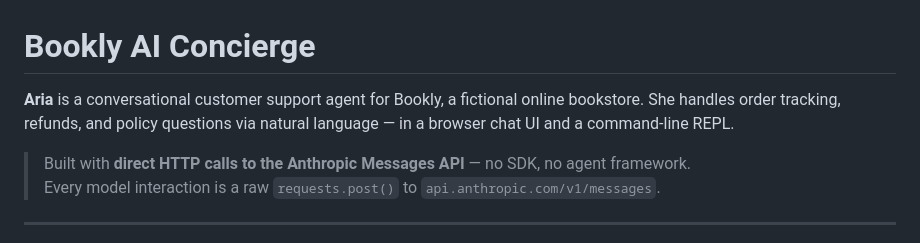
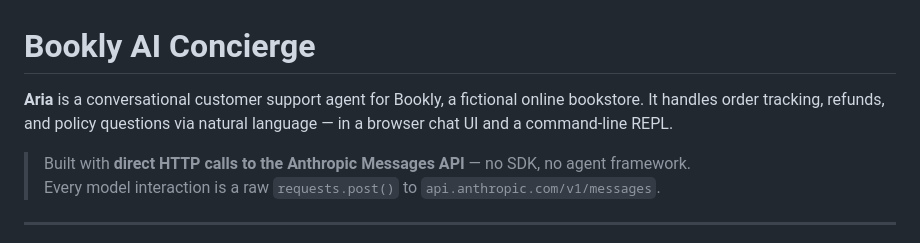
Before and after one commit to ired2307/bookly-agent, a Markdown page: README.md, the part around the change. Drawn GitHub-style.

Commit message:
Refer to Aria as it; upgrade chat UI

```diff
--- a/README.md
+++ b/README.md
@@ -1,6 +1,6 @@
 # Bookly AI Concierge
 
-**Aria** is a conversational customer support agent for Bookly, a fictional online bookstore. She handles order tracking, refunds, and policy questions via natural language — in a browser chat UI and a command-line REPL.
+**Aria** is a conversational customer support agent for Bookly, a fictional online bookstore. It handles order tracking, refunds, and policy questions via natural language — in a browser chat UI and a command-line REPL.
 
 > Built with **direct HTTP calls to the Anthropic Messages API** — no SDK, no agent framework.
 > Every model interaction is a raw `requests.post()` to `api.anthropic.com/v1/messages`.
```
